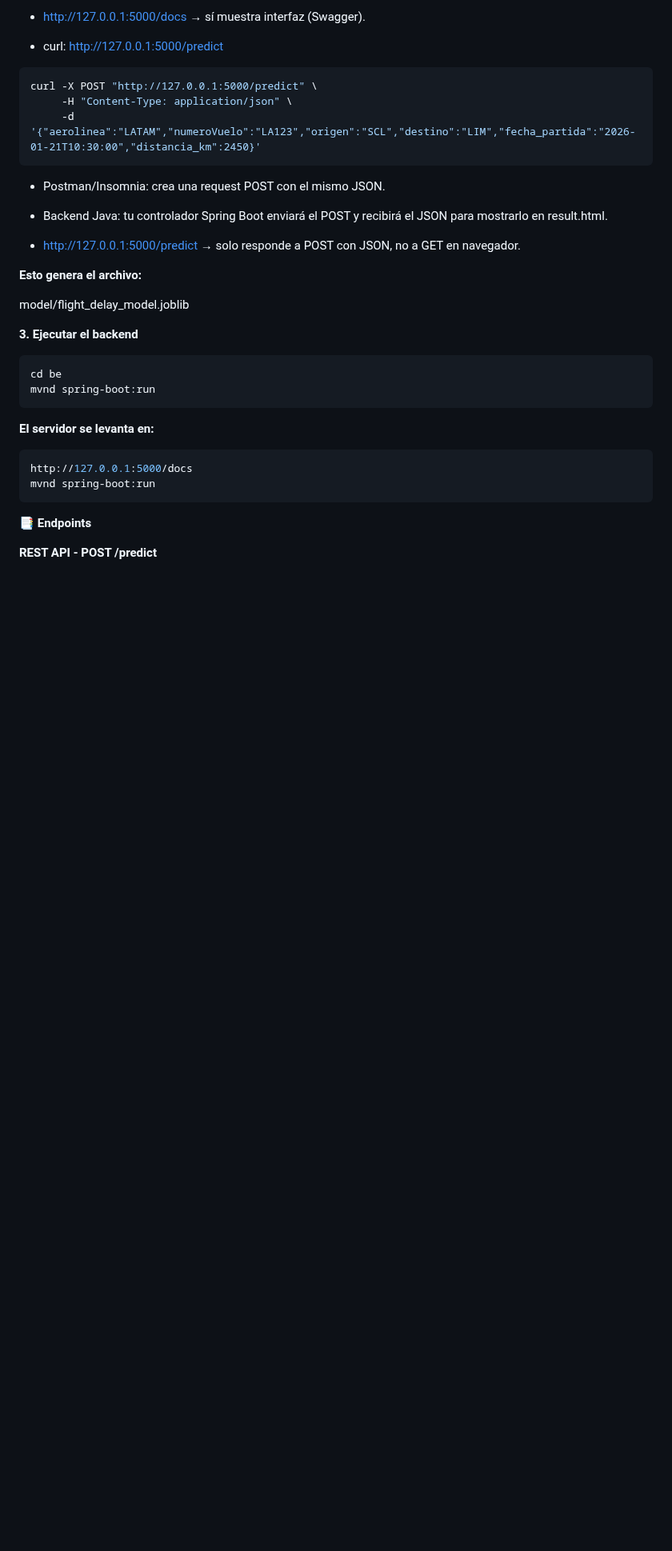
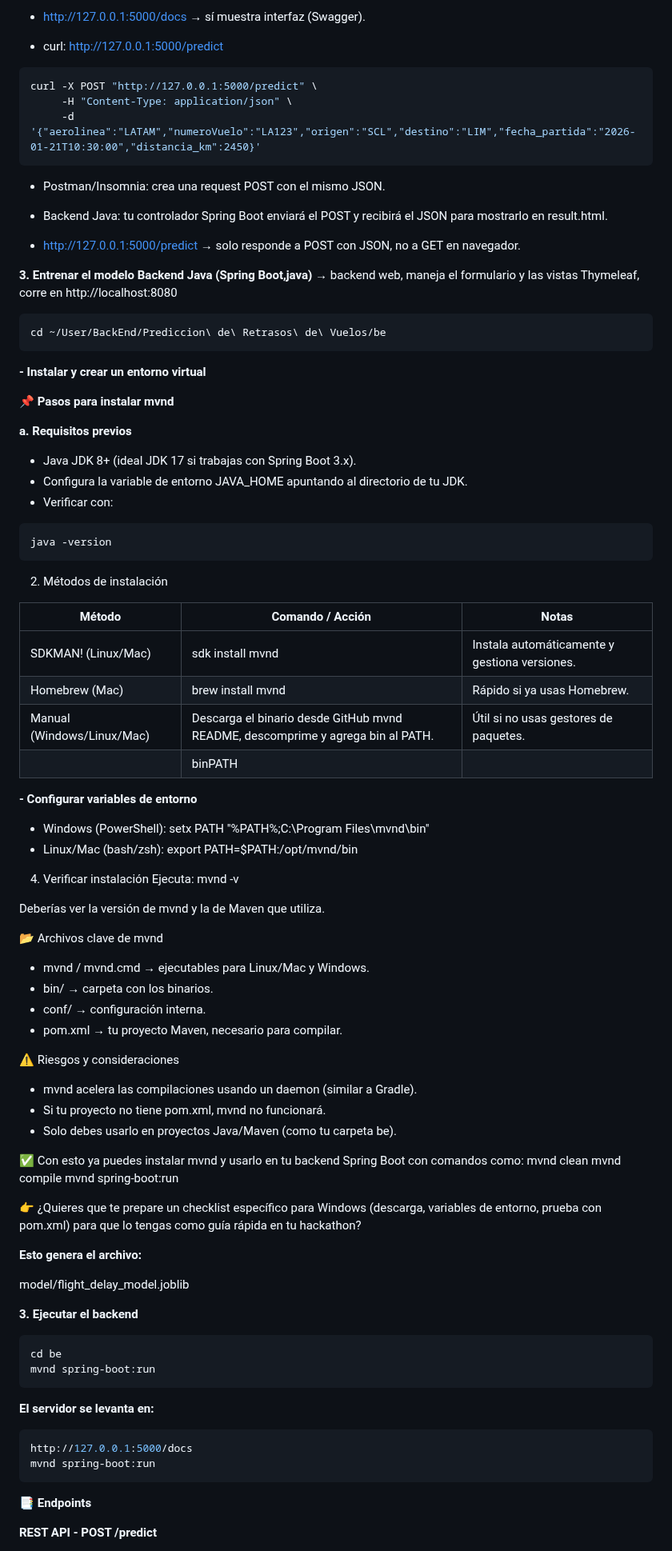
Before and after one commit to Marion13673/MARION, a Markdown page: README.md, the part around one of its changes. Shown at 80% size. Drawn GitHub-style; blank space fills up the shorter version.

`````diff
--- a/README.md
+++ b/README.md
@@ -165,6 +165,70 @@ curl -X POST "http://127.0.0.1:5000/predict" \
 - Backend Java: tu controlador Spring Boot enviará el POST y recibirá el JSON para mostrarlo en result.html.
 
 - http://127.0.0.1:5000/predict → solo responde a POST con JSON, no a GET en navegador.
+
+**3. Entrenar el modelo Backend Java (Spring Boot,java)** → backend web, maneja el formulario y las vistas Thymeleaf, corre en http://localhost:8080
+
+```Bash
+cd ~/User/BackEnd/Prediccion\ de\ Retrasos\ de\ Vuelos/be
+````
+**- Instalar y crear un entorno virtual**
+
+**📌 Pasos para instalar mvnd**
+
+**a. Requisitos previos**
+
+- Java JDK 8+ (ideal JDK 17 si trabajas con Spring Boot 3.x).
+- Configura la variable de entorno JAVA_HOME apuntando al directorio de tu JDK.
+- Verificar con:
+```Bash
+java -version
+````
+
+2. Métodos de instalación
+
+|            Método                |                               Comando / Acción                                 |               Notas                           |
+|----------------------------------|--------------------------------------------------------------------------------|-----------------------------------------------|
+| SDKMAN! (Linux/Mac)              | sdk install mvnd                                                               | Instala automáticamente y gestiona versiones. |
+| Homebrew (Mac)                   | brew install mvnd                                                              | Rápido si ya usas Homebrew.                   |
+| Manual (Windows/Linux/Mac)       | Descarga el binario desde GitHub mvnd README, descomprime y agrega bin al PATH.| Útil si no usas gestores de paquetes.         |
+|                                  | binPATH                                                                        |                                               |
+
+
+**- Configurar variables de entorno**
+- Windows (PowerShell):
+setx PATH "%PATH%;C:\Program Files\mvnd\bin"
+- Linux/Mac (bash/zsh):
+export PATH=$PATH:/opt/mvnd/bin
+
+
+4. Verificar instalación
+Ejecuta:
+mvnd -v
+
+
+Deberías ver la versión de mvnd y la de Maven que utiliza.
+
+📂 Archivos clave de mvnd
+- mvnd / mvnd.cmd → ejecutables para Linux/Mac y Windows.
+- bin/ → carpeta con los binarios.
+- conf/ → configuración interna.
+- pom.xml → tu proyecto Maven, necesario para compilar.
+
+⚠️ Riesgos y consideraciones
+- mvnd acelera las compilaciones usando un daemon (similar a Gradle).
+- Si tu proyecto no tiene pom.xml, mvnd no funcionará.
+- Solo debes usarlo en proyectos Java/Maven (como tu carpeta be).
+
+✅ Con esto ya puedes instalar mvnd y usarlo en tu backend Spring Boot con comandos como:
+mvnd clean
+mvnd compile
+mvnd spring-boot:run
+
+
+👉 ¿Quieres que te prepare un checklist específico para Windows (descarga, variables de entorno, prueba con pom.xml) para que lo tengas como guía rápida en tu hackathon?
+
+
+
 
 
 **Esto genera el archivo:**
`````
Also changed, not shown: other parts of README.md (+1 -1 lines).
